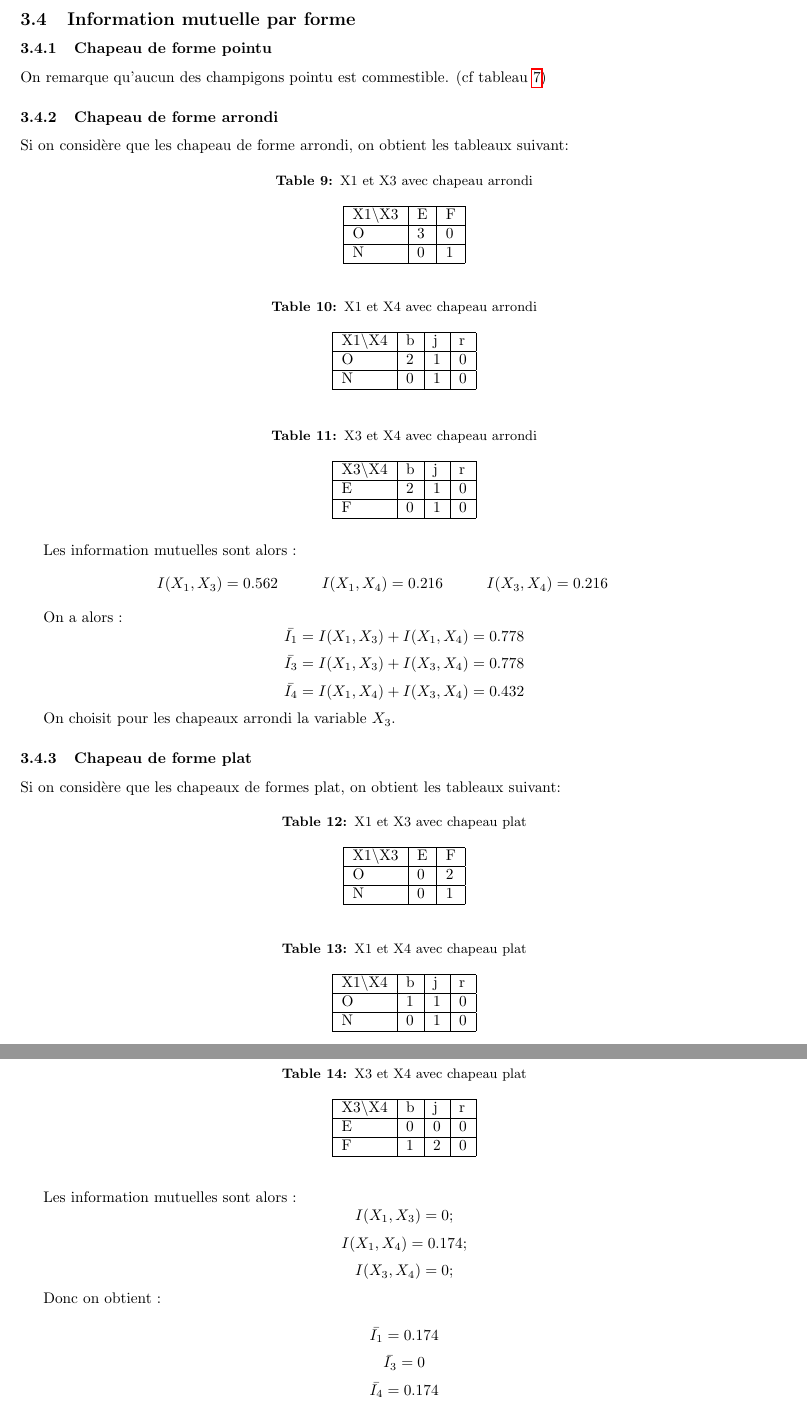
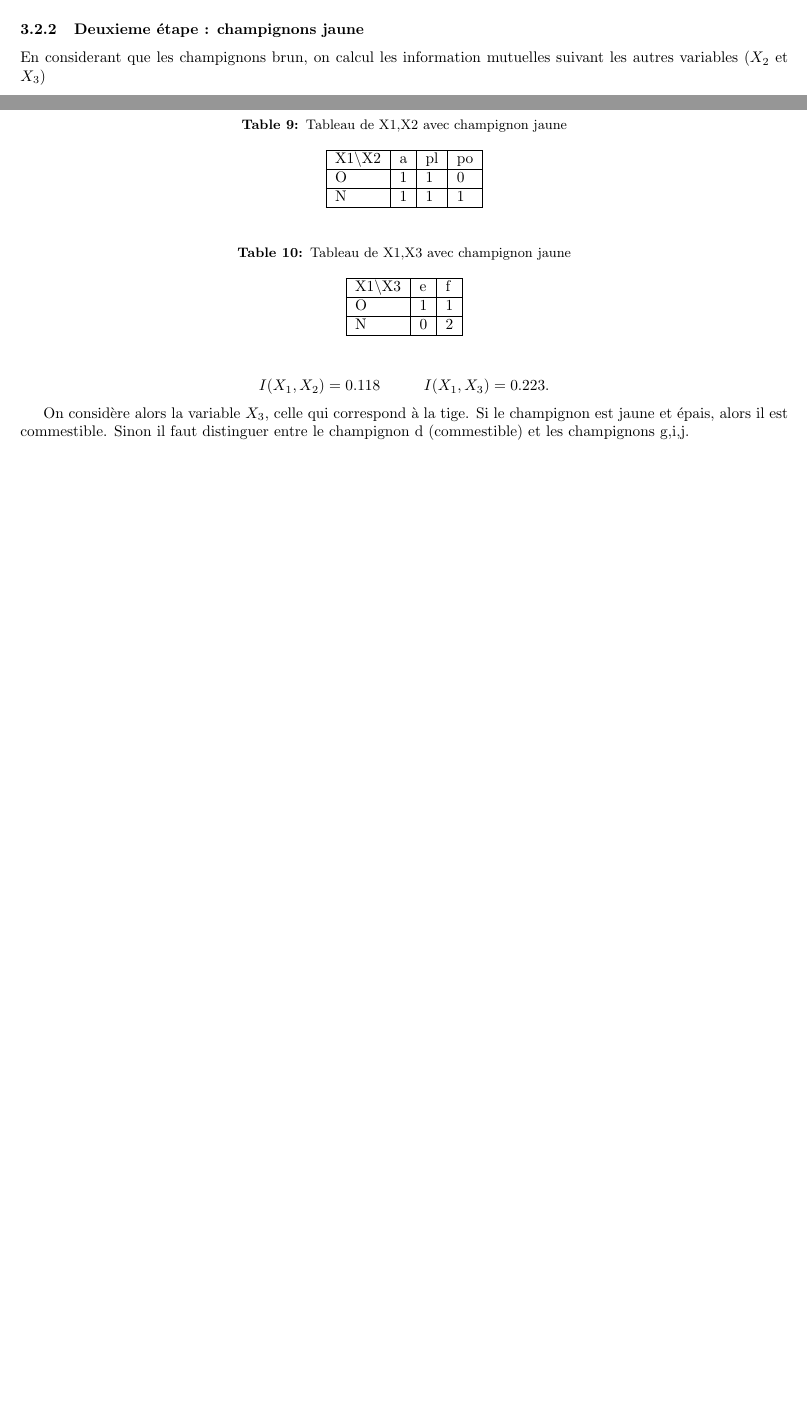
Before and after one commit to mscaia/DM.TID, a LaTeX document (TID/DM.tex): two parts of pages 9 and 10 of 11 before the commit and two parts of pages 8 and 9 of 10 after it, joined at a grey line, cut at the place of the change, the shorter picture padded with empty space. Compiled offline with pdfLaTeX.

Commit message:
exo 3 modif

```diff
--- a/TID/DM.tex
+++ b/TID/DM.tex
@@ -421,129 +410,42 @@ Ainsi, $X_2$ ("forme du chapeau") est la variable qui donne le plus d'informatio
+En effet, on se rend compte dans le tableau que les champignons brun sont commestibles alors que les rouges ne le sont pas. Il reste à déterminer pour les champignons jaune.
 
-    \subsection{Information mutuelle par forme}
-
-    \subsubsection{Chapeau de forme pointu}
-      On remarque qu'aucun des champigons pointu est commestible. (cf tableau \ref{tab:champignons})
-
-\subsubsection{Chapeau de forme arrondi}
-
-Si on considère que les chapeau de forme arrondi, on obtient les tableaux suivant:
+\subsubsection{Deuxieme étape : champignons jaune}
+En considerant que les champignons brun, on calcul les information mutuelles suivant les autres variables ($X_2$ et $X_3$)
 
 \begin{table}[H]
+  \caption{Tableau de X1,X2 avec champignon jaune}
   \centering
-  \caption{X1 et X3 avec chapeau arrondi}
-  \begin{tabular}{|l|l|l|}
-  \hline
-  X1\textbackslash{}X3 & E & F \\ \hline
-  O                    & 3 & 0 \\ \hline
-  N                    & 0 & 1 \\ \hline
-  \end{tabular}
-  \end{table}
-
-  \begin{table}[h]
-    \centering
-    \caption{X1 et X4 avec chapeau arrondi}
   \begin{tabular}{|l|l|l|l|}
   \hline
-    X1\textbackslash{}X4 & b & j & r \\ \hline
-    O                    & 2 & 1 & 0 \\ \hline
-    N                    & 0 & 1 & 0 \\ \hline
+  X1\textbackslash{}X2 & a & pl & po \\ \hline
+  O                    & 1 & 1  & 0  \\ \hline
+  N                    & 1 & 1  & 1  \\ \hline
   \end{tabular}
   \end{table}
 
 \begin{table}[H]
   \centering
-      \caption{X3 et X4 avec chapeau arrondi}
-      \begin{tabular}{|l|l|l|l|}
+  \caption{Tableau de X1,X3 avec champignon jaune}
+  \begin{tabular}{|l|l|l|}
   \hline
-      X3\textbackslash{}X4 & b & j & r \\ \hline
-      E                    & 2 & 1 & 0 \\ \hline
-      F                    & 0 & 1 & 0 \\ \hline
+  X1\textbackslash{}X3 & e & f \\ \hline
+  O                    & 1 & 1 \\ \hline
+  N                    & 0 & 2 \\ \hline
   \end{tabular}
   \end{table}
 
-Les information mutuelles sont alors :
 \[
-  I(X_1,X_3)=0.562 \hspace{1cm} I(X_1,X_4)=0.216 \hspace{1cm} I(X_3,X_4)=0.216 \hspace{1cm}
+  I(X_1,X_2)=0.118 \hspace{1cm} I(X_1,X_3)=0.223.
 \]
 
-On a alors :
-\[
-\bar{I_1}=I(X_1,X_3) + I(X_1,X_4)= 0.778
-\]
-\[
-\bar{I_3}=I(X_1,X_3) + I(X_3,X_4)= 0.778
-\]
-\[
-\bar{I_4}=I(X_1,X_4) + I(X_3,X_4)= 0.432
-\]
+On considère alors la variable $X_3$, celle qui correspond à la tige. Si le champignon est jaune et épais, alors il est commestible. Sinon il faut distinguer entre le champignon d (commestible) et les champignons g,i,j.
 
-On choisit pour les chapeaux arrondi la variable $X_3$.
-
-
-
-\subsubsection{Chapeau de forme plat}
-Si on considère que les chapeaux de formes plat, on obtient les tableaux suivant:
-
-\begin{table}[H]
-  \centering
-  \caption{X1 et X3 avec chapeau plat}
-  \begin{tabular}{|l|l|l|}
-  \hline
-  X1\textbackslash{}X3 & E & F \\ \hline
-  O                    & 0 & 2 \\ \hline
-  N                    & 0 & 1 \\ \hline
-  \end{tabular}
-\end{table}
-
-\begin{table}[h]
-  \centering
-  \caption{X1 et X4 avec chapeau plat}
-  \begin{tabular}{|l|l|l|l|}
-  \hline
-  X1\textbackslash{}X4 & b & j & r \\ \hline
-  O                    & 1 & 1 & 0 \\ \hline
-  N                    & 0 & 1 & 0 \\ \hline
-  \end{tabular}
-\end{table}
-
-\begin{table}[h]
-  \centering
-  \caption{X3 et X4 avec chapeau plat}
-  \begin{tabular}{|l|l|l|l|}
-  \hline
-  X3\textbackslash{}X4 & b & j & r \\ \hline
-  E                    & 0 & 0 & 0 \\ \hline
-  F                    & 1 & 2 & 0 \\ \hline
-  \end{tabular}
-\end{table}
-
-Les information mutuelles sont alors :
-\[
-I(X_1,X_3)= 0;
-\]
-\[
-I(X_1,X_4)= 0.174 ;
-\]
-\[
-I(X_3,X_4)= 0 ;
-\]
-
-Donc on obtient :
-
-\[
-\bar{I_1}= 0.174
-\]
-\[
-\bar{I_3}= 0
-\]
-\[
-\bar{I_4}= 0.174
-\]
-
-
+\newpage
 \subsection{Arbre de discrimination}
 
 Avec toutes les informations mutuelles calculé, on obtient alors l'arbre suivant :
 
+
+
 \begin{figure}[htbp]
   \centering
@@ -552,6 +453,3 @@ Avec toutes les informations mutuelles calculé, on obtient alors l'arbre suivan
   \begin{tikzpicture}[
     every node/.style={draw, rectangle, rounded corners, align=center, minimum size=10mm, font=\scriptsize},
     level 1/.style={sibling distance=100mm},
-    level 2/.style={sibling distance=100mm},
-    level 3/.style={sibling distance=50mm},
-    level 4/.style={sibling distance=25mm},
@@ -559,6 +460,3 @@ Avec toutes les informations mutuelles calculé, on obtient alors l'arbre suivan
     level distance=35mm
   ]
 
-  \node {Chapeau}
-    child {node {Pointu}
-        child {node {f,g,h}edge from parent node[right] {Non comestible}}
@@ -565,5 +466 @@ Avec toutes les informations mutuelles calculé, on obtient alors l'arbre suivan
     }
-    child {node {Arrondi}
-        child {node {Tige}
-          child {node {Epais}
-              child {node {a,b,c}edge from parent node[right] {Comestible}}
@@ -570,3 +470 @@ Avec toutes les informations mutuelles calculé, on obtient alors l'arbre suivan
         }
-          child {node {fin}
-              child {node {i} edge from parent node[right] {Non comestible}}
@@ -573,13 +485,5 @@ Avec toutes les informations mutuelles calculé, on obtient alors l'arbre suivan
                     }
                 }
             }
-    child {node {Plat}
-        child {node {Couleur}
-          child {node {Brun}
-              child {node {e}edge from parent node[right] {Comestible}}
-          }
-          child {node {Jaune}
-              child {node {d} edge from parent node[left] {Comestible}}
-              child {node {j} edge from parent node[right] {Non comestible}}
         }
     }
```
Also changed, not shown: TID/DM.pdf, TID/DM.tex (57 more changed lines), 7 other files. Lines whose indentation alone changed are shown as unchanged.
